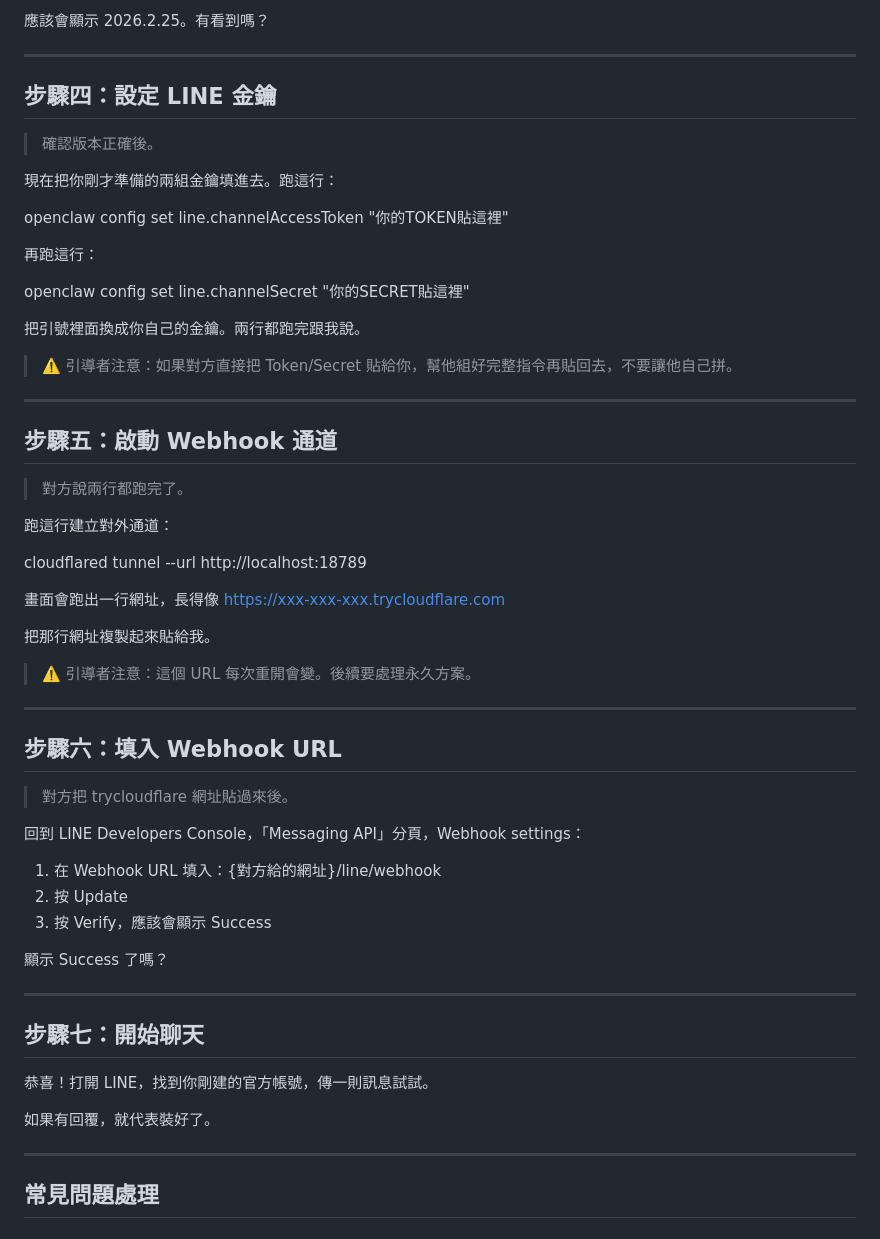
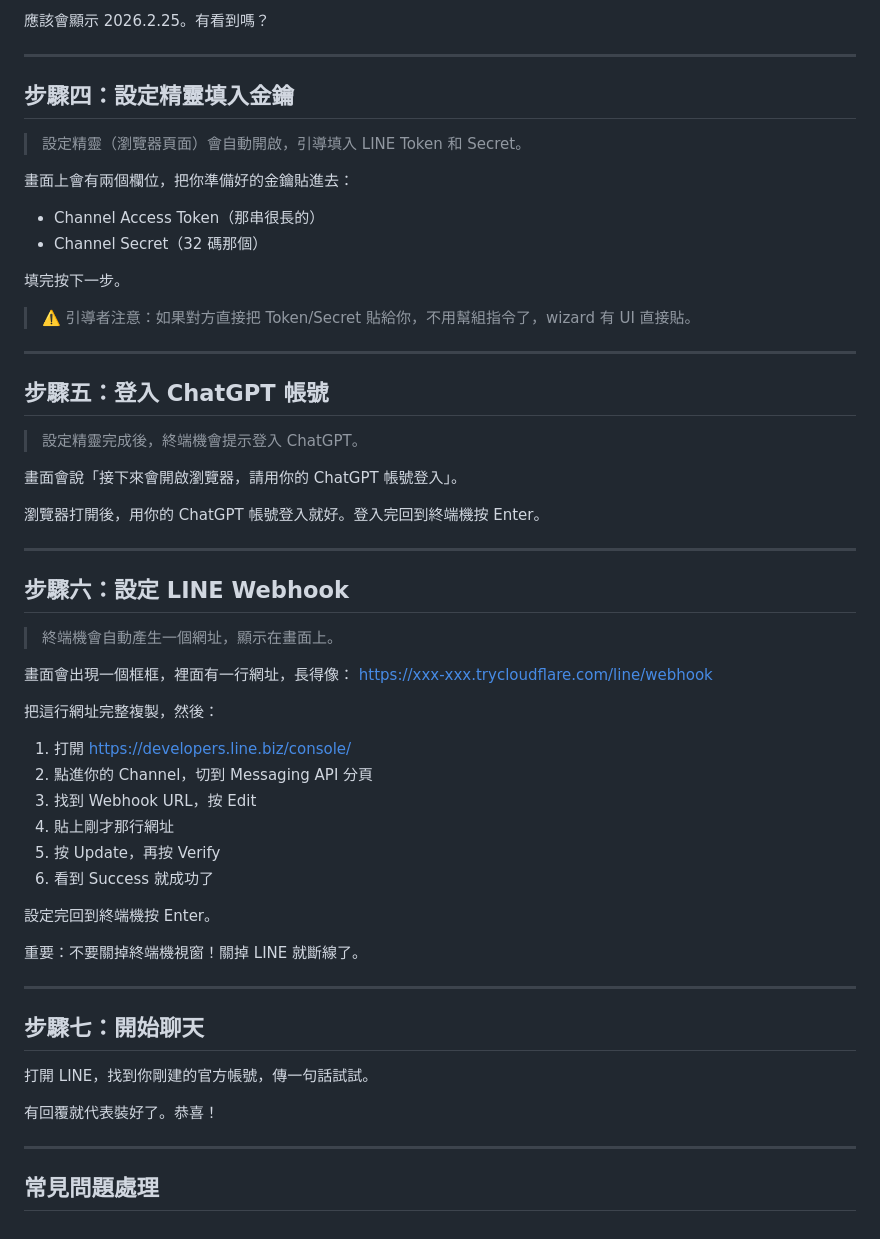
Before and after one commit to walkpod1007/lobster-install, a Markdown page: GUIDE.md, the part around the change. GitHub-like rendering.

Commit message:
update: GUIDE.md 補完 OAuth + webhook 引導步驟

```diff
--- a/GUIDE.md
+++ b/GUIDE.md
@@ -105,59 +105,56 @@ openclaw --version
 
 ---
 
-## 步驟四：設定 LINE 金鑰
+## 步驟四：設定精靈填入金鑰
 
-> 確認版本正確後。
+> 設定精靈（瀏覽器頁面）會自動開啟，引導填入 LINE Token 和 Secret。
 
-現在把你剛才準備的兩組金鑰填進去。跑這行：
+畫面上會有兩個欄位，把你準備好的金鑰貼進去：
+- Channel Access Token（那串很長的）
+- Channel Secret（32 碼那個）
 
-openclaw config set line.channelAccessToken "你的TOKEN貼這裡"
+填完按下一步。
 
-再跑這行：
-
-openclaw config set line.channelSecret "你的SECRET貼這裡"
-
-把引號裡面換成你自己的金鑰。兩行都跑完跟我說。
-
-> ⚠️ 引導者注意：如果對方直接把 Token/Secret 貼給你，幫他組好完整指令再貼回去，不要讓他自己拼。
+> ⚠️ 引導者注意：如果對方直接把 Token/Secret 貼給你，不用幫組指令了，wizard 有 UI 直接貼。
 
 ---
 
-## 步驟五：啟動 Webhook 通道
+## 步驟五：登入 ChatGPT 帳號
 
-> 對方說兩行都跑完了。
+> 設定精靈完成後，終端機會提示登入 ChatGPT。
 
-跑這行建立對外通道：
+畫面會說「接下來會開啟瀏覽器，請用你的 ChatGPT 帳號登入」。
 
-cloudflared tunnel --url http://localhost:18789
-
-畫面會跑出一行網址，長得像 https://xxx-xxx-xxx.trycloudflare.com
-
-把那行網址複製起來貼給我。
-
-> ⚠️ 引導者注意：這個 URL 每次重開會變。後續要處理永久方案。
+瀏覽器打開後，用你的 ChatGPT 帳號登入就好。登入完回到終端機按 Enter。
 
 ---
 
-## 步驟六：填入 Webhook URL
+## 步驟六：設定 LINE Webhook
 
-> 對方把 trycloudflare 網址貼過來後。
+> 終端機會自動產生一個網址，顯示在畫面上。
 
-回到 LINE Developers Console，「Messaging API」分頁，Webhook settings：
+畫面會出現一個框框，裡面有一行網址，長得像：
+https://xxx-xxx.trycloudflare.com/line/webhook
 
-1. 在 Webhook URL 填入：{對方給的網址}/line/webhook
-2. 按 Update
-3. 按 Verify，應該會顯示 Success
+把這行網址完整複製，然後：
+1. 打開 https://developers.line.biz/console/
+2. 點進你的 Channel，切到 Messaging API 分頁
+3. 找到 Webhook URL，按 Edit
+4. 貼上剛才那行網址
+5. 按 Update，再按 Verify
+6. 看到 Success 就成功了
 
-顯示 Success 了嗎？
+設定完回到終端機按 Enter。
+
+重要：不要關掉終端機視窗！關掉 LINE 就斷線了。
 
 ---
 
 ## 步驟七：開始聊天
 
-恭喜！打開 LINE，找到你剛建的官方帳號，傳一則訊息試試。
+打開 LINE，找到你剛建的官方帳號，傳一句話試試。
 
-如果有回覆，就代表裝好了。
+有回覆就代表裝好了。恭喜！
 
 ---
 
```
